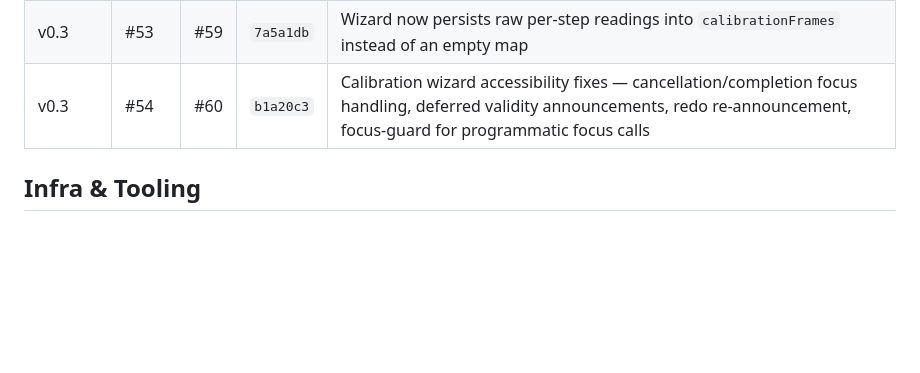
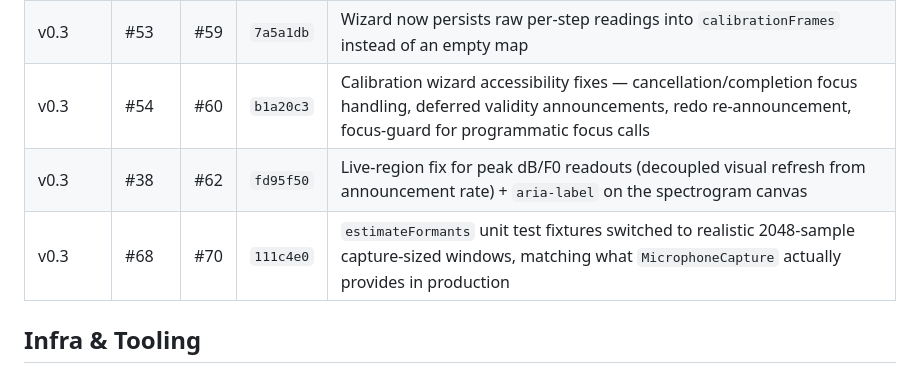
Before and after one commit to lvndrpup/voice-trainer, a Markdown page: docs/ledger.md, the part around the change. Drawn GitHub-style; blank space fills up the shorter version.

Commit message:
docs: add ledger rows for PR #62 and #70 (#71)

```diff
--- a/docs/ledger.md
+++ b/docs/ledger.md
@@ -72,6 +72,8 @@ can't be part of the PR it's documenting. After a PR merges:
 | v0.3 | #44 | #47 | `1849d65` | Corner-vowel (3-step) formant capture wired into CalibrationEngine; CALIBRATION_SCHEMA_VERSION bumped to 2 |
 | v0.3 | #53 | #59 | `7a5a1db` | Wizard now persists raw per-step readings into `calibrationFrames` instead of an empty map |
 | v0.3 | #54 | #60 | `b1a20c3` | Calibration wizard accessibility fixes — cancellation/completion focus handling, deferred validity announcements, redo re-announcement, focus-guard for programmatic focus calls |
+| v0.3 | #38 | #62 | `fd95f50` | Live-region fix for peak dB/F0 readouts (decoupled visual refresh from announcement rate) + `aria-label` on the spectrogram canvas |
+| v0.3 | #68 | #70 | `111c4e0` | `estimateFormants` unit test fixtures switched to realistic 2048-sample capture-sized windows, matching what `MicrophoneCapture` actually provides in production |
 
 ## Infra & Tooling
 
```
